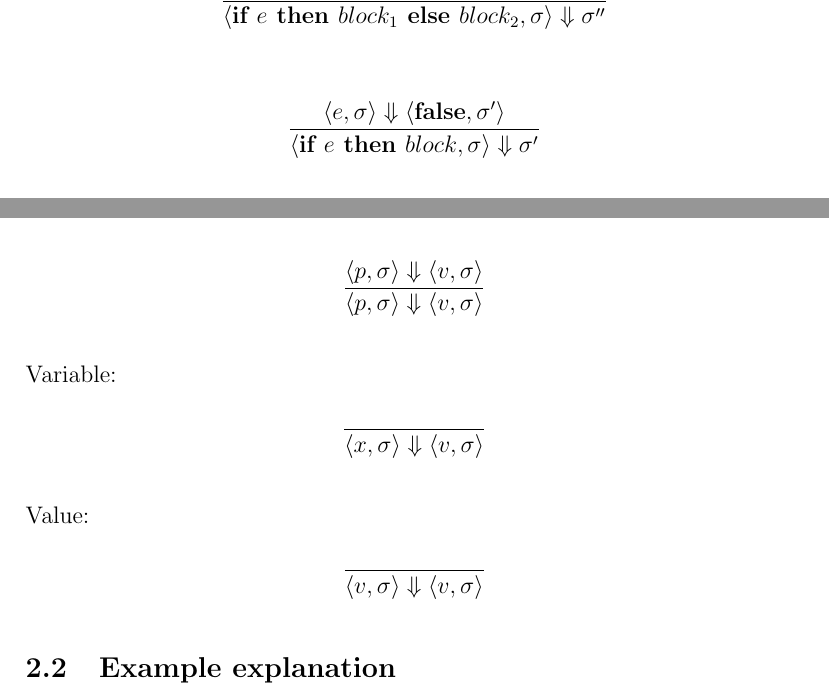
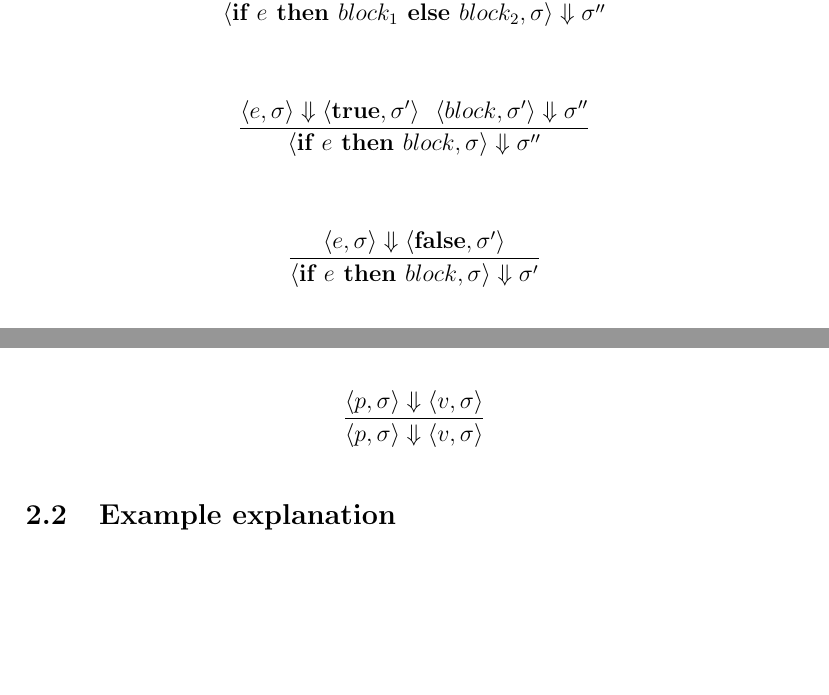
Before and after one commit to Blinningjr/rubigo-lang, a LaTeX problem sheet (documents/HOME_EXAM.tex): two parts of pages 8 and 10 of 19, joined at a grey line, cut so that both start at the same text, the shorter picture padded with empty space. Compiled offline with pdfLaTeX.

Commit message:
Updated the Home exam

```diff
--- a/documents/HOME_EXAM.tex
+++ b/documents/HOME_EXAM.tex
@@ -247,6 +247,12 @@ print_n_prime(&mut number);
 	\end{align*}
 
 	\begin{align*}
+		\frac{\langle e, \sigma \rangle\Downarrow \langle \textbf{true}, \sigma' \rangle \ \
+		\langle block, \sigma' \rangle\Downarrow \sigma''}
+		{\langle \textbf{if } e \textbf{ then } block, \sigma \rangle\Downarrow \sigma''}
+	\end{align*}
+
+	\begin{align*}
 		\frac{\langle e, \sigma \rangle\Downarrow \langle \textbf{false}, \sigma' \rangle}
 		{\langle \textbf{if } e \textbf{ then } block, \sigma \rangle\Downarrow \sigma'}
 	\end{align*}
@@ -318,18 +324,6 @@ print_n_prime(&mut number);
 	\begin{align*}
 		\frac{\langle \*p, \sigma \rangle\Downarrow \langle v, \sigma \rangle}
 		{\langle \*p, \sigma \rangle\Downarrow \langle v, \sigma \rangle}
-	\end{align*}
-
-	Variable:
-	\begin{align*}
-		\frac{}
-		{\langle x, \sigma \rangle\Downarrow \langle v, \sigma \rangle}
-	\end{align*}
-
-	Value:
-	\begin{align*}
-		\frac{}
-		{\langle v, \sigma \rangle\Downarrow \langle v, \sigma \rangle}
 	\end{align*}
 
 
```
Also changed, not shown: documents/HOME_EXAM.pdf.
